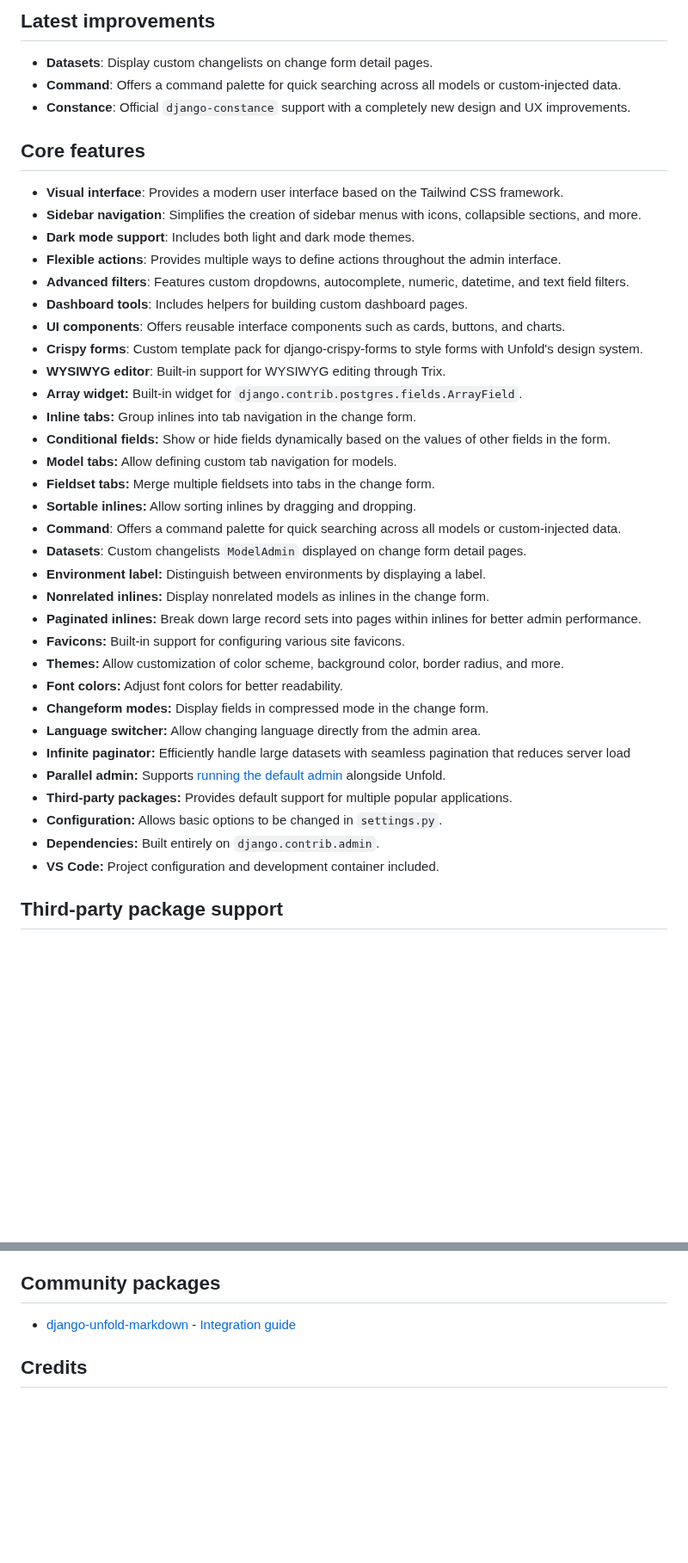
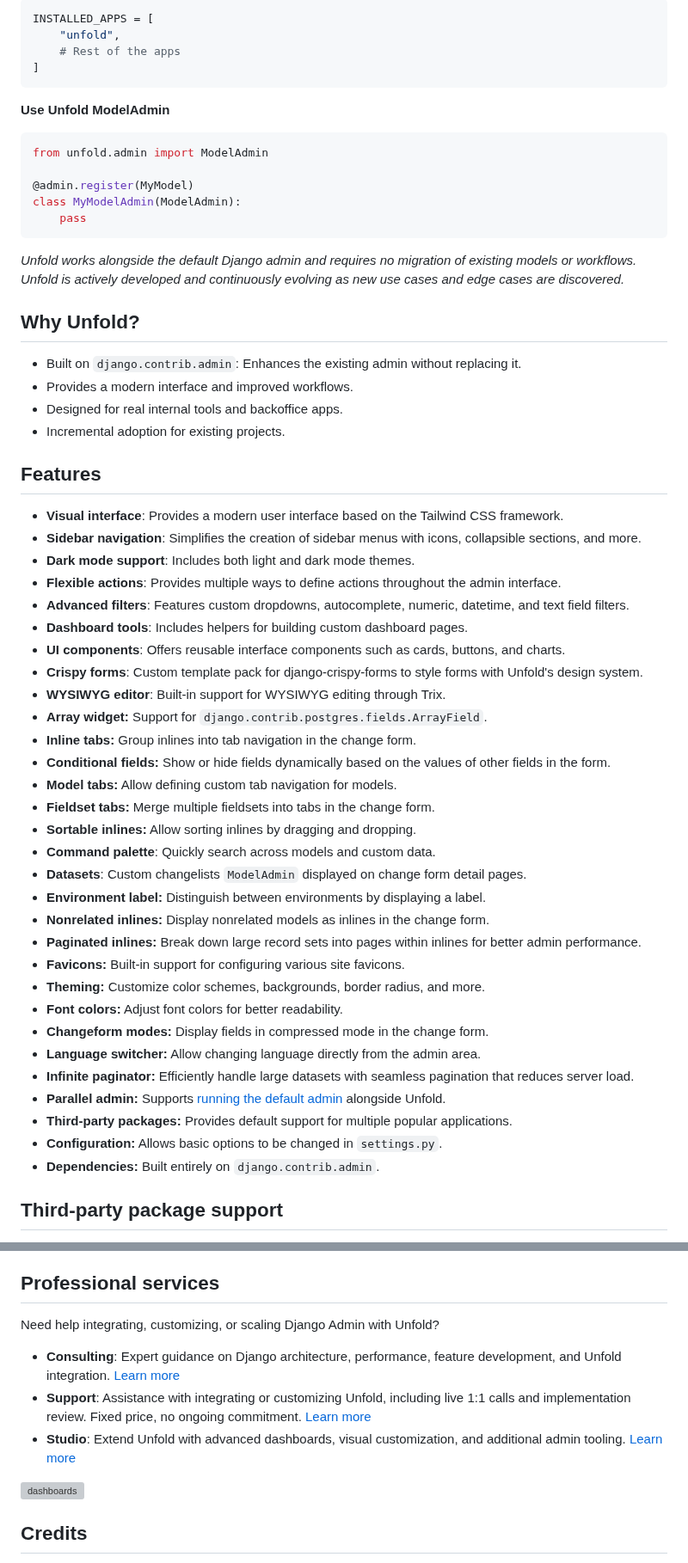
Before and after one commit to unfoldadmin/django-unfold, a Markdown page: README.md, 2 parts joined by grey strips. Shown at 86% size. Rendered like a GitHub page; blank space fills up the shorter version; grey boxes are pictures that could not be loaded.

Commit message:
chore: updated readme (#1870)

````diff
--- a/README.md
+++ b/README.md
@@ -27,11 +27,31 @@ Need expert help with Django or Unfold? We offer services to support your projec
 
-## Latest improvements
+```python
+INSTALLED_APPS = [
+    "unfold",
+    # Rest of the apps
+]
+```
 
-- **Datasets**: Display custom changelists on change form detail pages.
-- **Command**: Offers a command palette for quick searching across all models or custom-injected data.
-- **Constance**: Official `django-constance` support with a completely new design and UX improvements.
+**Use Unfold ModelAdmin**
 
-## Core features
+```python
+from unfold.admin import ModelAdmin
+
+@admin.register(MyModel)
+class MyModelAdmin(ModelAdmin):
+    pass
+```
+
+*Unfold works alongside the default Django admin and requires no migration of existing models or workflows. Unfold is actively developed and continuously evolving as new use cases and edge cases are discovered.*
+
+## Why Unfold?
+
+- Built on `django.contrib.admin`: Enhances the existing admin without replacing it.
+- Provides a modern interface and improved workflows.
+- Designed for real internal tools and backoffice apps.
+- Incremental adoption for existing projects.
+
+## Features
 
 - **Visual interface**: Provides a modern user interface based on the Tailwind CSS framework.
 - **Sidebar navigation**: Simplifies the creation of sidebar menus with icons, collapsible sections, and more.
@@ -42,28 +62,27 @@ Need expert help with Django or Unfold? We offer services to support your projec
 - **UI components**: Offers reusable interface components such as cards, buttons, and charts.
 - **Crispy forms**: Custom template pack for django-crispy-forms to style forms with Unfold's design system.
 - **WYSIWYG editor**: Built-in support for WYSIWYG editing through Trix.
-- **Array widget:** Built-in widget for `django.contrib.postgres.fields.ArrayField`.
+- **Array widget:** Support for `django.contrib.postgres.fields.ArrayField`.
 - **Inline tabs:** Group inlines into tab navigation in the change form.
 - **Conditional fields:** Show or hide fields dynamically based on the values of other fields in the form.
 - **Model tabs:** Allow defining custom tab navigation for models.
 - **Fieldset tabs:** Merge multiple fieldsets into tabs in the change form.
 - **Sortable inlines:** Allow sorting inlines by dragging and dropping.
-- **Command**: Offers a command palette for quick searching across all models or custom-injected data.
+- **Command palette**: Quickly search across models and custom data.
 - **Datasets**: Custom changelists `ModelAdmin` displayed on change form detail pages.
 - **Environment label:** Distinguish between environments by displaying a label.
 - **Nonrelated inlines:** Display nonrelated models as inlines in the change form.
 - **Paginated inlines:** Break down large record sets into pages within inlines for better admin performance.
 - **Favicons:** Built-in support for configuring various site favicons.
-- **Themes:** Allow customization of color scheme, background color, border radius, and more.
+- **Theming:** Customize color schemes, backgrounds, border radius, and more.
 - **Font colors:** Adjust font colors for better readability.
 - **Changeform modes:** Display fields in compressed mode in the change form.
 - **Language switcher:** Allow changing language directly from the admin area.
-- **Infinite paginator:** Efficiently handle large datasets with seamless pagination that reduces server load
+- **Infinite paginator:** Efficiently handle large datasets with seamless pagination that reduces server load.
 - **Parallel admin:** Supports [running the default admin](https://unfoldadmin.com/blog/migrating-django-admin-unfold/?utm_medium=github&utm_source=unfold) alongside Unfold.
 - **Third-party packages:** Provides default support for multiple popular applications.
 - **Configuration:** Allows basic options to be changed in `settings.py`.
 - **Dependencies:** Built entirely on `django.contrib.admin`.
-- **VS Code:** Project configuration and development container included.
 
 ## Third-party package support
 
@@ -78,9 +97,15 @@ Need expert help with Django or Unfold? We offer services to support your projec
 - [djangoql](https://github.com/ivelum/djangoql) - [Integration guide](https://unfoldadmin.com/docs/integrations/djangoql/)
 - [django-json-widget](https://github.com/jmrivas86/django-json-widget) - [Integration guide](https://unfoldadmin.com/docs/integrations/django-json-widget/)
 
-## Community packages
+## Professional services
 
-- [django-unfold-markdown](https://pypi.org/project/django-unfold-markdown/) - [Integration guide](https://github.com/sergei-vasilev-dev/django-unfold-markdown)
+Need help integrating, customizing, or scaling Django Admin with Unfold?
+
+- **Consulting**: Expert guidance on Django architecture, performance, feature development, and Unfold integration. [Learn more](https://unfoldadmin.com/consulting/?utm_medium=github&utm_source=unfold)
+- **Support**: Assistance with integrating or customizing Unfold, including live 1:1 calls and implementation review. Fixed price, no ongoing commitment. [Learn more](https://unfoldadmin.com/support/?utm_medium=github&utm_source=unfold)
+- **Studio**: Extend Unfold with advanced dashboards, visual customization, and additional admin tooling. [Learn more](https://unfoldadmin.com/studio?utm_medium=github&utm_source=unfold)
+
+[![dashboards](https://github.com/user-attachments/assets/7c3124ab-2f59-4254-9222-8a57970f51a6)](https://unfoldadmin.com/studio?utm_medium=github&utm_source=unfold)
 
 ## Credits
 
````
Also changed, not shown: other parts of README.md (+9 -9 lines).
